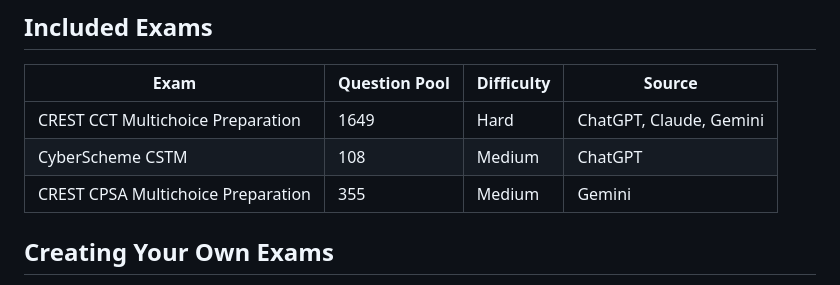
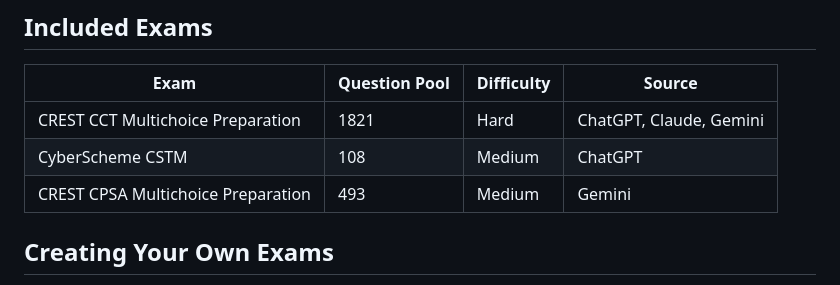
Before and after one commit to RedcentricCyber/Control-Alt-Defeat, a Markdown page: README.md, the part around the change. Rendered like a GitHub page.

Commit message:
Update exam question counts for CCT (1821) and CPSA (493) in README
https://claude.ai/code/session_01VQ5PAhsZQHRY77ydFsBDFR

```diff
--- a/README.md
+++ b/README.md
@@ -39,9 +39,9 @@ python app/app.py
 
 | Exam | Question Pool | Difficulty | Source |
 |------|-----------|------------|--------|
-| CREST CCT Multichoice Preparation | 1649 | Hard | ChatGPT, Claude, Gemini |
+| CREST CCT Multichoice Preparation | 1821 | Hard | ChatGPT, Claude, Gemini |
 | CyberScheme CSTM | 108 | Medium | ChatGPT |
-| CREST CPSA Multichoice Preparation | 355 | Medium | Gemini |
+| CREST CPSA Multichoice Preparation | 493 | Medium | Gemini |
 
 ## Creating Your Own Exams
 
```
